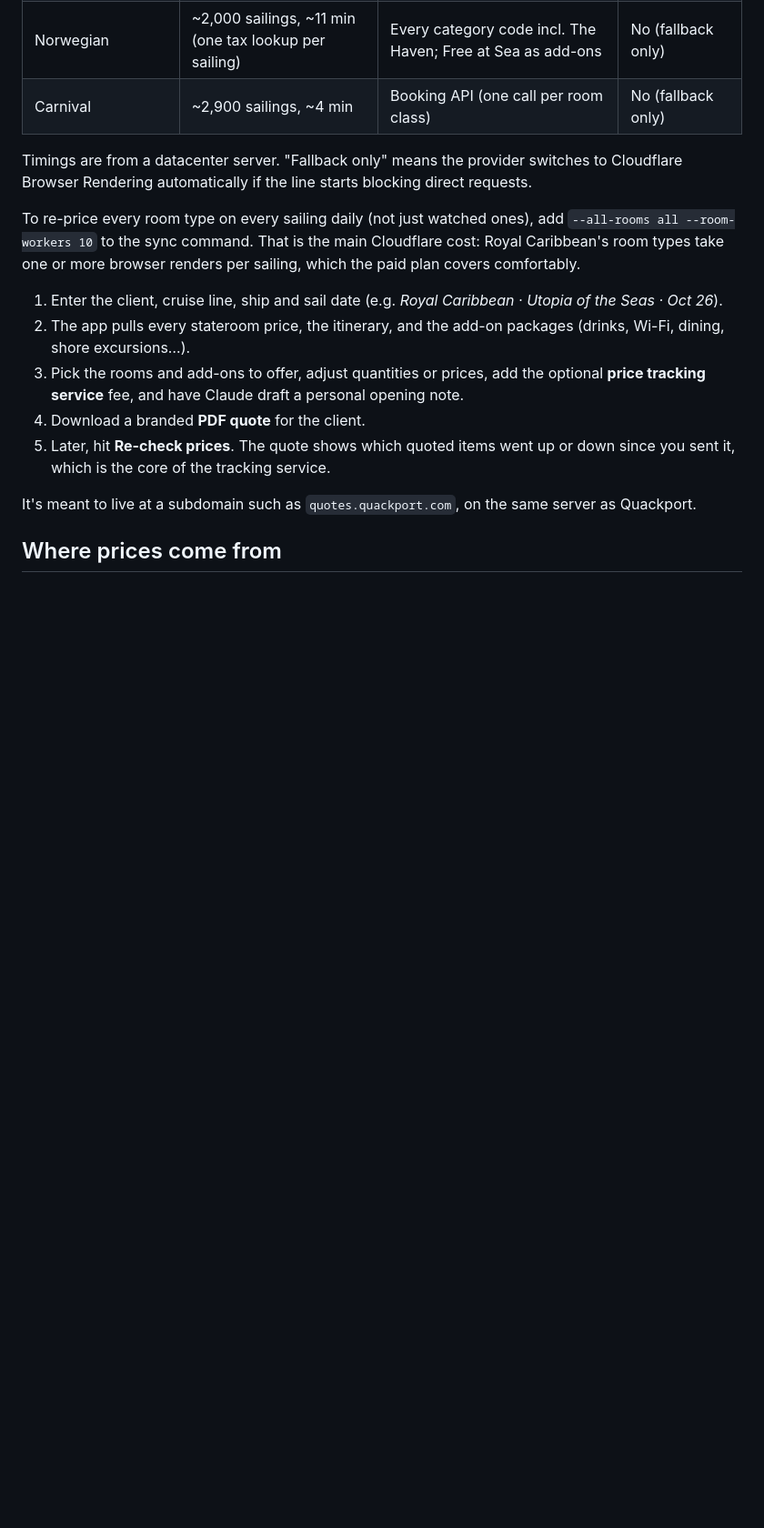
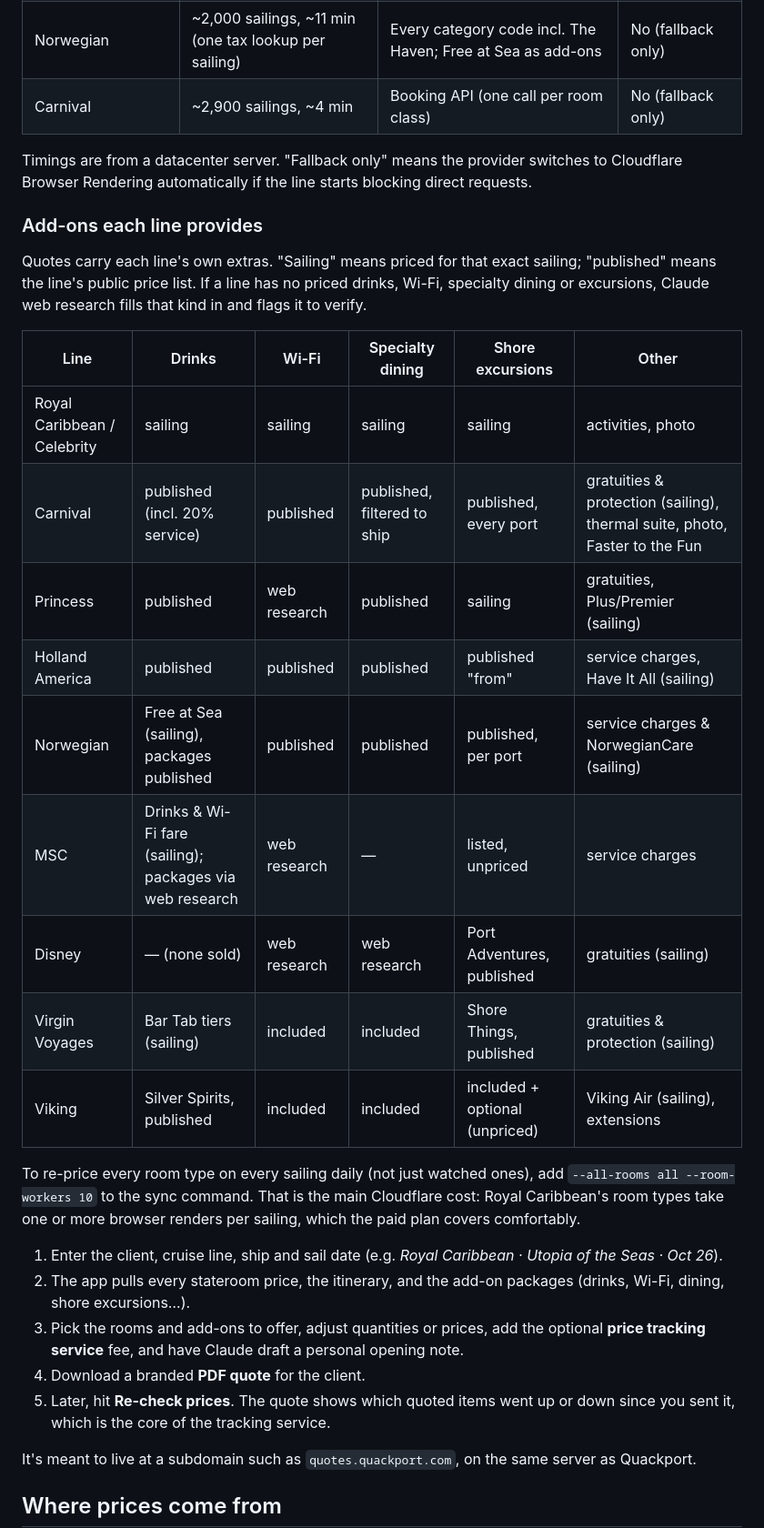
Before and after one commit to Rnugent91/At-your-pace, a Markdown page: README.md, the part around the change. Shown at 91% size. Rendered like a GitHub page; blank space fills up the shorter version.

Commit message:
README: add-on coverage per cruise line
Co-Authored-By: Claude Opus 5.5 <noreply@anthropic.com>
Claude-Session: https://claude.ai/code/session_01SFSCxfLtQYRgVWrNnJXELj

```diff
--- a/README.md
+++ b/README.md
@@ -22,6 +22,22 @@ The daily sync (`python -m app.sync`, run by `deploy/quotes-sync.timer`) pulls e
 | Carnival | ~2,900 sailings, ~4 min | Booking API (one call per room class) | No (fallback only) |
 
 Timings are from a datacenter server. "Fallback only" means the provider switches to Cloudflare Browser Rendering automatically if the line starts blocking direct requests.
+
+### Add-ons each line provides
+
+Quotes carry each line's own extras. "Sailing" means priced for that exact sailing; "published" means the line's public price list. If a line has no priced drinks, Wi-Fi, specialty dining or excursions, Claude web research fills that kind in and flags it to verify.
+
+| Line | Drinks | Wi-Fi | Specialty dining | Shore excursions | Other |
+|---|---|---|---|---|---|
+| Royal Caribbean / Celebrity | sailing | sailing | sailing | sailing | activities, photo |
+| Carnival | published (incl. 20% service) | published | published, filtered to ship | published, every port | gratuities & protection (sailing), thermal suite, photo, Faster to the Fun |
+| Princess | published | web research | published | sailing | gratuities, Plus/Premier (sailing) |
+| Holland America | published | published | published | published "from" | service charges, Have It All (sailing) |
+| Norwegian | Free at Sea (sailing), packages published | published | published | published, per port | service charges & NorwegianCare (sailing) |
+| MSC | Drinks & Wi-Fi fare (sailing); packages via web research | web research | — | listed, unpriced | service charges |
+| Disney | — (none sold) | web research | web research | Port Adventures, published | gratuities (sailing) |
+| Virgin Voyages | Bar Tab tiers (sailing) | included | included | Shore Things, published | gratuities & protection (sailing) |
+| Viking | Silver Spirits, published | included | included | included + optional (unpriced) | Viking Air (sailing), extensions |
 
 To re-price every room type on every sailing daily (not just watched ones), add `--all-rooms all --room-workers 10` to the sync command. That is the main Cloudflare cost: Royal Caribbean's room types take one or more browser renders per sailing, which the paid plan covers comfortably.
 
```
